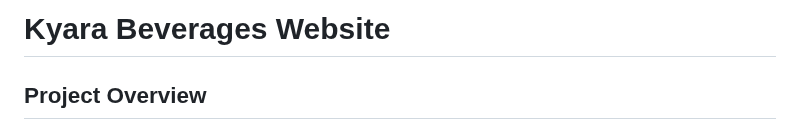
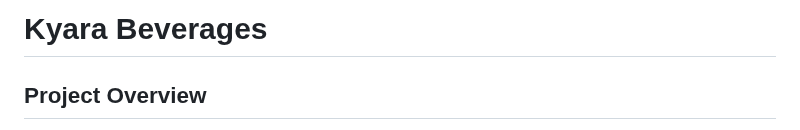
Before and after one commit to Aditya07024/Cafe-Website, a Markdown page: README.md, the part around the change. GitHub-like rendering.

```diff
--- a/README.md
+++ b/README.md
@@ -1,4 +1,4 @@
-# Kyara Beverages Website
+# Kyara Beverages
 
 ## Project Overview
 A responsive website for Kyara Beverages, showcasing their innovative millet-based fruit drinks. The website features a modern design that reflects the brand's commitment to combining tradition with innovation.
```
